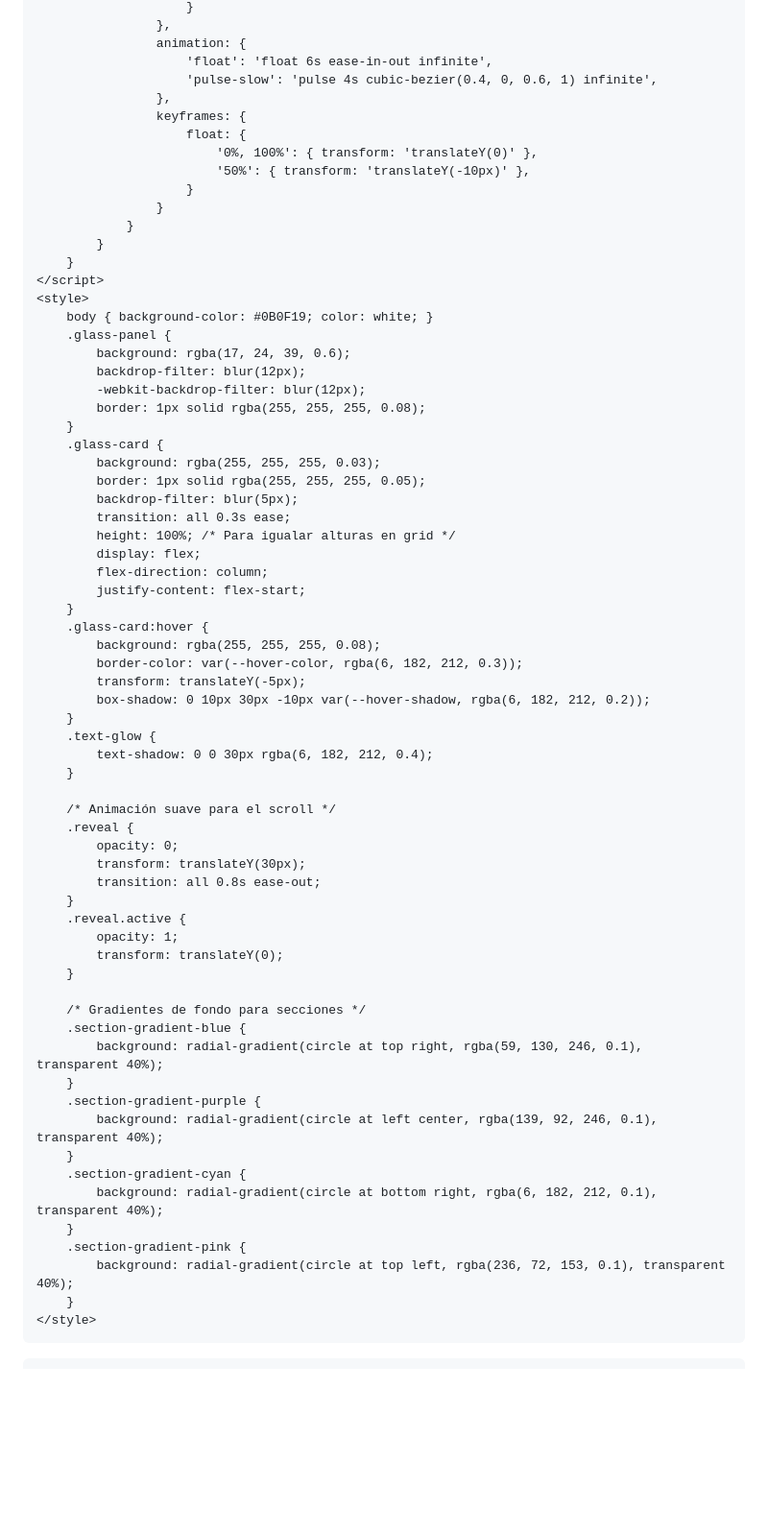
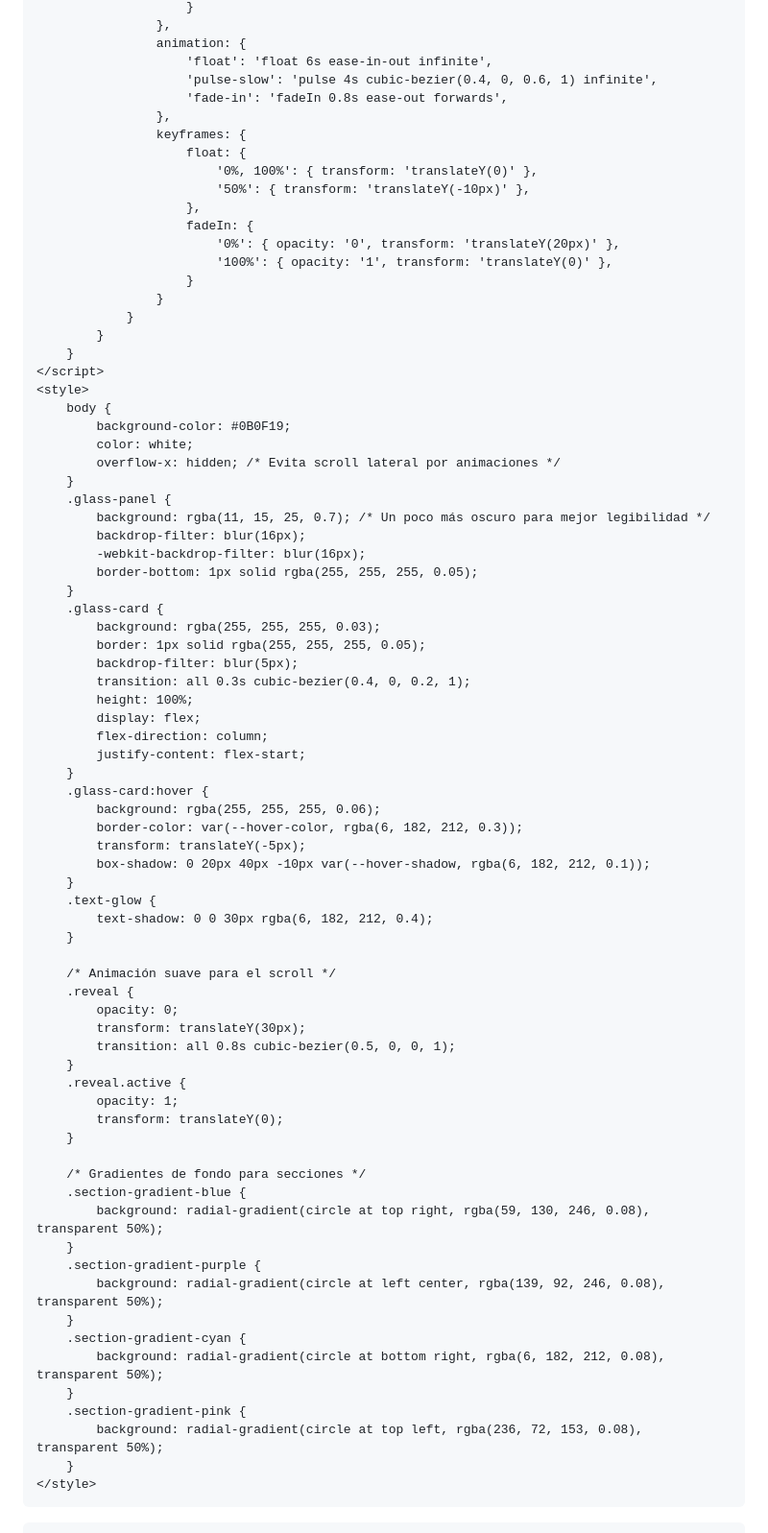
Before and after one commit to Sergio-GPP/Sergio-GPP.github.io, a Markdown page: README.md, the part around one of its changes. Shown at 96% size. Drawn GitHub-style; blank space fills up the shorter version.

```diff
--- a/README.md
+++ b/README.md
@@ -31,11 +31,16 @@
                     animation: {
                         'float': 'float 6s ease-in-out infinite',
                         'pulse-slow': 'pulse 4s cubic-bezier(0.4, 0, 0.6, 1) infinite',
+                        'fade-in': 'fadeIn 0.8s ease-out forwards',
                     },
                     keyframes: {
                         float: {
                             '0%, 100%': { transform: 'translateY(0)' },
                             '50%': { transform: 'translateY(-10px)' },
+                        },
+                        fadeIn: {
+                            '0%': { opacity: '0', transform: 'translateY(20px)' },
+                            '100%': { opacity: '1', transform: 'translateY(0)' },
                         }
                     }
                 }
@@ -43,28 +48,32 @@
         }
     </script>
     <style>
-        body { background-color: #0B0F19; color: white; }
+        body {
+            background-color: #0B0F19;
+            color: white;
+            overflow-x: hidden; /* Evita scroll lateral por animaciones */
+        }
         .glass-panel {
-            background: rgba(17, 24, 39, 0.6);
-            backdrop-filter: blur(12px);
-            -webkit-backdrop-filter: blur(12px);
-            border: 1px solid rgba(255, 255, 255, 0.08);
+            background: rgba(11, 15, 25, 0.7); /* Un poco más oscuro para mejor legibilidad */
+            backdrop-filter: blur(16px);
+            -webkit-backdrop-filter: blur(16px);
+            border-bottom: 1px solid rgba(255, 255, 255, 0.05);
         }
         .glass-card {
             background: rgba(255, 255, 255, 0.03);
             border: 1px solid rgba(255, 255, 255, 0.05);
             backdrop-filter: blur(5px);
-            transition: all 0.3s ease;
-            height: 100%; /* Para igualar alturas en grid */
+            transition: all 0.3s cubic-bezier(0.4, 0, 0.2, 1);
+            height: 100%;
             display: flex;
             flex-direction: column;
             justify-content: flex-start;
         }
         .glass-card:hover {
-            background: rgba(255, 255, 255, 0.08);
+            background: rgba(255, 255, 255, 0.06);
             border-color: var(--hover-color, rgba(6, 182, 212, 0.3));
             transform: translateY(-5px);
-            box-shadow: 0 10px 30px -10px var(--hover-shadow, rgba(6, 182, 212, 0.2));
+            box-shadow: 0 20px 40px -10px var(--hover-shadow, rgba(6, 182, 212, 0.1));
         }
         .text-glow {
             text-shadow: 0 0 30px rgba(6, 182, 212, 0.4);
@@ -74,7 +83,7 @@
         .reveal {
             opacity: 0;
             transform: translateY(30px);
-            transition: all 0.8s ease-out;
+            transition: all 0.8s cubic-bezier(0.5, 0, 0, 1);
         }
         .reveal.active {
             opacity: 1;
@@ -83,16 +92,16 @@
 
         /* Gradientes de fondo para secciones */
         .section-gradient-blue {
-            background: radial-gradient(circle at top right, rgba(59, 130, 246, 0.1), transparent 40%);
+            background: radial-gradient(circle at top right, rgba(59, 130, 246, 0.08), transparent 50%);
         }
         .section-gradient-purple {
-            background: radial-gradient(circle at left center, rgba(139, 92, 246, 0.1), transparent 40%);
+            background: radial-gradient(circle at left center, rgba(139, 92, 246, 0.08), transparent 50%);
         }
         .section-gradient-cyan {
-            background: radial-gradient(circle at bottom right, rgba(6, 182, 212, 0.1), transparent 40%);
+            background: radial-gradient(circle at bottom right, rgba(6, 182, 212, 0.08), transparent 50%);
         }
         .section-gradient-pink {
-            background: radial-gradient(circle at top left, rgba(236, 72, 153, 0.1), transparent 40%);
+            background: radial-gradient(circle at top left, rgba(236, 72, 153, 0.08), transparent 50%);
         }
     </style>
 </head>
```
Also changed, not shown: other parts of README.md (+27 -28 lines).
